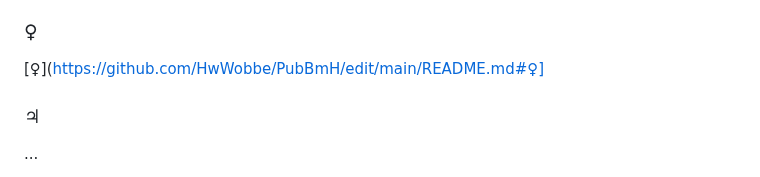
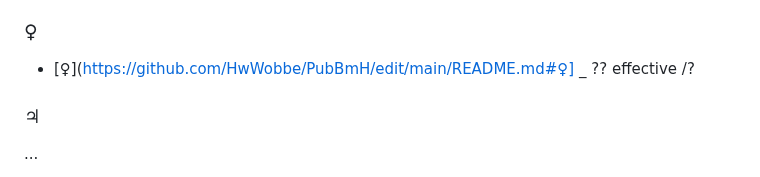
Before and after one commit to HwWobbe/PubBmH, a Markdown page: README.md, the part around the change. Rendered like a GitHub page.

```diff
--- a/README.md
+++ b/README.md
@@ -16,8 +16,8 @@
   - ... ...
 
 ### ♀
-[♀](https://github.com/HwWobbe/PubBmH/edit/main/README.md#♀]
-
+- [♀](https://github.com/HwWobbe/PubBmH/edit/main/README.md#♀]
+  _ ?? effective /?
 
 ### ♃
 ...
```
